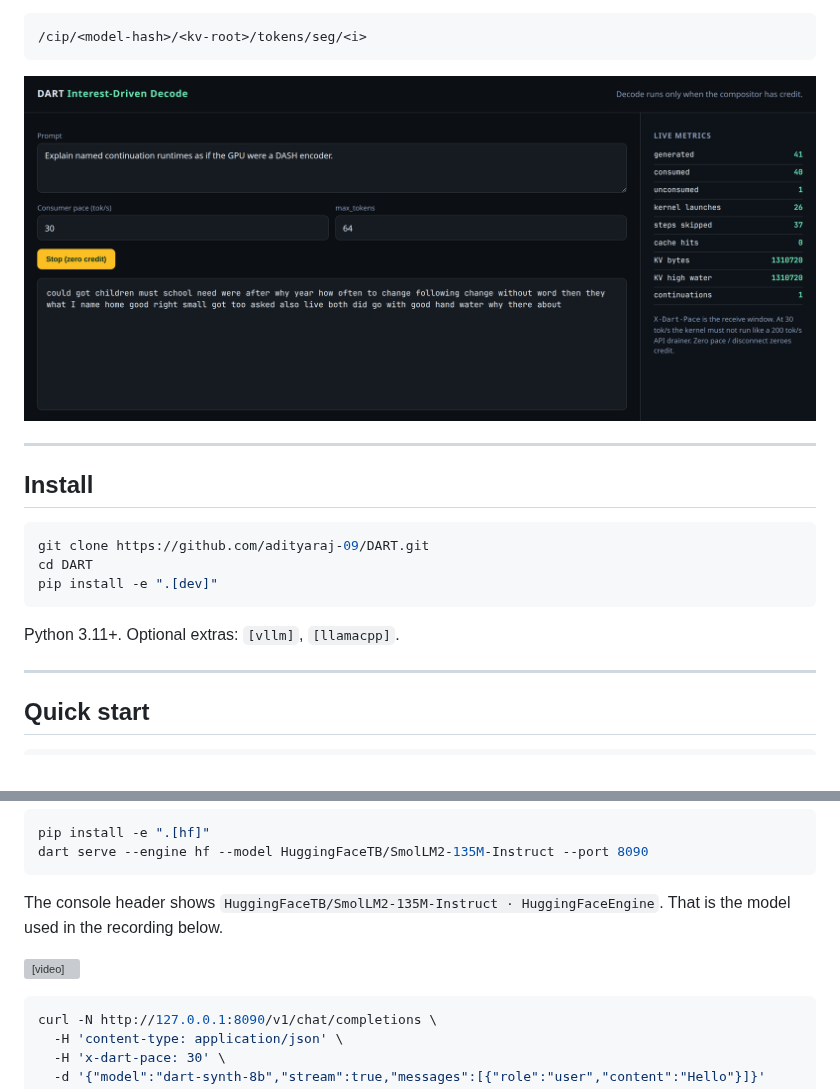
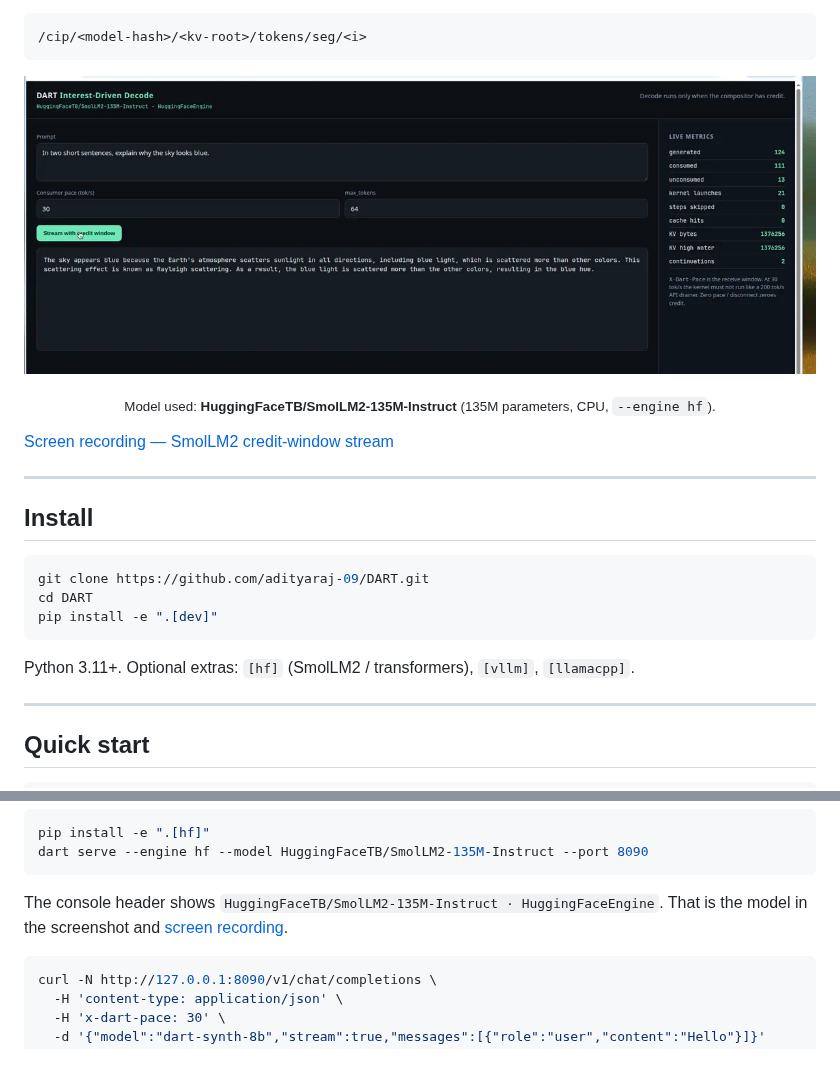
Before and after one commit to adityaraj-09/DART, a Markdown page: README.md, 2 parts joined by grey strips. GitHub-like rendering; pictures changed too: docs/assets/console.png; blank space fills up the shorter version; grey boxes are pictures that could not be loaded.

````diff
--- a/README.md
+++ b/README.md
@@ -21,4 +21,8 @@ It is a control plane, not a GPU fleet. vLLM and llama.cpp stay the kernels.
 </p>
+
+<p align="center"><sub>Model used: <b>HuggingFaceTB/SmolLM2-135M-Instruct</b> (135M parameters, CPU, <code>--engine hf</code>).</sub></p>
+
+[Screen recording — SmolLM2 credit-window stream](docs/assets/smollm2_idd_console.mp4)
 
 ---
 
@@ -30,7 +34,7 @@ cd DART
 pip install -e ".[dev]"
 ```
 
-Python 3.11+. Optional extras: `[vllm]`, `[llamacpp]`.
+Python 3.11+. Optional extras: `[hf]` (SmolLM2 / transformers), `[vllm]`, `[llamacpp]`.
 
 ---
 
@@ -49,9 +53,7 @@ pip install -e ".[hf]"
 dart serve --engine hf --model HuggingFaceTB/SmolLM2-135M-Instruct --port 8090
 ```
 
-The console header shows `HuggingFaceTB/SmolLM2-135M-Instruct · HuggingFaceEngine`. That is the model used in the recording below.
-
-<video src="docs/assets/smollm2_idd_console.mp4" controls width="920"></video>
+The console header shows `HuggingFaceTB/SmolLM2-135M-Instruct · HuggingFaceEngine`. That is the model in the screenshot and [screen recording](docs/assets/smollm2_idd_console.mp4).
 
 ```bash
 curl -N http://127.0.0.1:8090/v1/chat/completions \
````
Also changed, not shown: other parts of README.md (+1 -1 lines), 4 other files.
